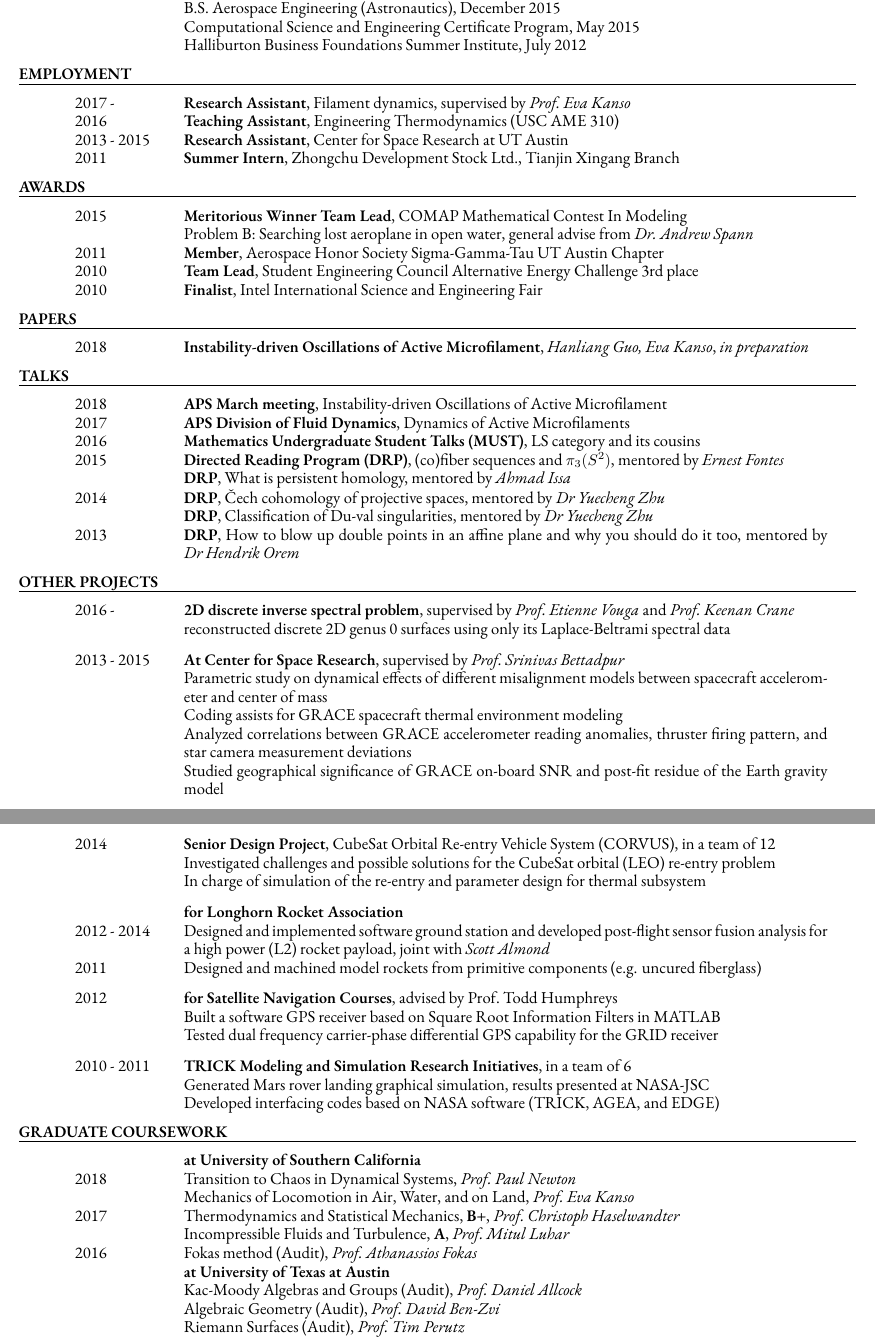
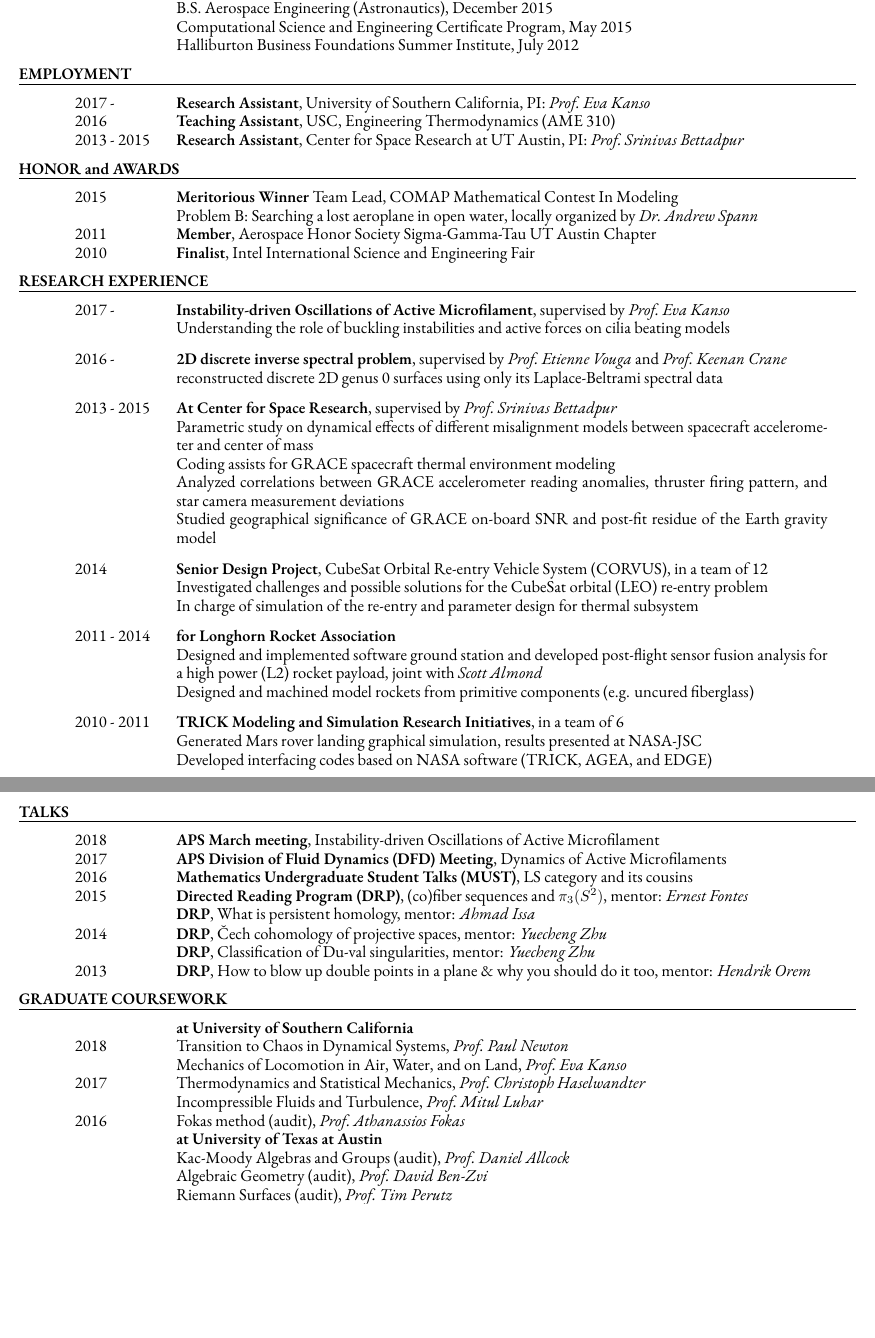
Before and after one commit to levincoolxyz/levincoolxyz.github.io, a LaTeX CV (cv/Ling,Feng - cv.tex): two parts of pages 1 and 2 of 2, joined at a grey line, cut so that both start at the same text, the shorter picture padded with empty space. Compiled offline with XeLaTeX; a missing font is replaced by an installed copy or a similar font.

Commit message:
generic new commit

```diff
--- a/cv/Ling,Feng - cv.tex
+++ b/cv/Ling,Feng - cv.tex
@@ -62,22 +62,22 @@
 \vsrk\vsrk
 \section{EMPLOYMENT}
 \sepline
-\begin{longtable}{@{}>{\raggedright}p{0.12\linewidth}
-        p{\dimexpr0.88\linewidth-2\tabcolsep-\arrayrulewidth\relax}@{}}
-    {2017 - } & {\bf Research Assistant}, Filament dynamics, supervised by \textit{Prof.~Eva Kanso}\\
-    {2016} & {\bf Teaching Assistant}, Engineering Thermodynamics (USC AME 310)\\
-	{2013 - 2015} & {\bf Research Assistant}, Center for Space Research at UT Austin\\
-	{2011} & {\bf Summer Intern}, Zhongchu Development Stock Ltd., Tianjin Xingang Branch
+\begin{longtable}{@{}>{\raggedright}p{0.11\linewidth}
+        p{\dimexpr0.89\linewidth-2\tabcolsep-\arrayrulewidth\relax}@{}}
+    {2017 - } & {\bf Research Assistant}, University of Southern California, PI: \textit{Prof.~Eva Kanso}\\
+    {2016} & {\bf Teaching Assistant}, USC, Engineering Thermodynamics (AME 310)\\
+	{2013 - 2015} & {\bf Research Assistant}, Center for Space Research at UT Austin, PI: \textit{Prof.~Srinivas Bettadpur}\\
+%	{2011} & {\bf Intern}, Zhongchu Development Stock Ltd., Tianjin Xingang Branch
 \end{longtable}
 \vsrk\vsrk
-\section{AWARDS}
+\section{HONOR and AWARDS}
 \sepline
-\begin{longtable}{@{}>{\raggedright}p{0.12\linewidth}
-        p{\dimexpr0.88\linewidth-2\tabcolsep-\arrayrulewidth\relax}@{}}
-	{2015} & {\bf Meritorious Winner Team Lead}, COMAP Mathematical Contest In Modeling\\
-	& {\bf } Problem B: Searching lost aeroplane in open water, general advise from \textit{Dr.~Andrew Spann}\\
+\begin{longtable}{@{}>{\raggedright}p{0.11\linewidth}
+        p{\dimexpr0.89\linewidth-2\tabcolsep-\arrayrulewidth\relax}@{}}
+	{2015} & {\bf Meritorious Winner} Team Lead, COMAP Mathematical Contest In Modeling\\
+	& Problem B: Searching a lost aeroplane in open water, locally organized by \textit{Dr.~Andrew Spann}\\
 	{2011} & {\bf Member}, Aerospace Honor Society Sigma-Gamma-Tau UT Austin Chapter \\
-	{2010} & {\bf Team Lead}, Student Engineering Council Alternative Energy Challenge 3rd place \\
+%	{2010} & {\bf Team Lead}, Student Engineering Council Alternative Energy Challenge 3rd place \\
 	{2010} & {\bf Finalist}, Intel International Science and Engineering Fair \\
 %	{\bf 1st Place Team}, Greater Houston Area Science and Engineering Fair\\
 %\tab	Harnessing Energy from Noises and Mechanical Vibrations\\
@@ -89,36 +89,31 @@
 %	{\bf Silver Medalist}, New Century Cup Contest of Juvenile Chinese Calligraphy \hfill 1999\\
 \end{longtable}
 \vsrk\vsrk
-\section{PAPERS}
+%\section{PUBLICATIONS}
+%\sepline
+%\begin{longtable}{@{}>{\raggedright}p{0.11\linewidth}
+%		p{\dimexpr0.89\linewidth-2\tabcolsep-\arrayrulewidth\relax}@{}}
+%	{2018} & Hanliang Guo, Eva Kanso, {Instability-driven Oscillations of Active Microfilament}, joint with \emph{}, \textit{in preparation}\\
+%\end{longtable}
+%\vsrk\vsrk
+\section{RESEARCH EXPERIENCE}
 \sepline
-\begin{longtable}{@{}>{\raggedright}p{0.12\linewidth}
-		p{\dimexpr0.88\linewidth-2\tabcolsep-\arrayrulewidth\relax}@{}}
-	{2018} & {\bf Instability-driven Oscillations of Active Microfilament}, \emph{Hanliang Guo, Eva Kanso}, \textit{in preparation}\\
-\end{longtable}
-\vsrk\vsrk
-\section{TALKS}
-\sepline
-\begin{longtable}{@{}>{\raggedright}p{0.12\linewidth}
-		p{\dimexpr0.88\linewidth-2\tabcolsep-\arrayrulewidth\relax}@{}}
-	{2018} & {\bf APS March meeting}, Instability-driven Oscillations of Active Microfilament\\
-	{2017} & {\bf APS Division of Fluid Dynamics}, Dynamics of Active Microfilaments\\
-	{2016} & {\bf Mathematics Undergraduate Student Talks (MUST)}, LS category and its cousins\\
-	{2015} & {\bf Directed Reading Program (DRP)}, (co)fiber sequences and $\pi_3(S^2)$, mentored by \textit{Ernest Fontes}\\
-	{} & {\bf DRP}, What is persistent homology, mentored by \textit{Ahmad Issa}\\
-	{2014} & {\bf DRP}, \v{C}ech cohomology of projective spaces, mentored by \textit{Dr~Yuecheng Zhu}\\
-	{} & {\bf DRP}, Classification of Du-val singularities, mentored by \textit{Dr~Yuecheng Zhu}\\
-	{2013} & {\bf DRP}, How to blow up double points in an affine plane and why you should do it too, mentored by \textit{Dr~Hendrik Orem}\\
-\end{longtable}
-\vsrk\vsrk
-\section{OTHER PROJECTS}
-\sepline
-\begin{longtable}{@{}>{\raggedright}p{0.12\linewidth}
-        p{\dimexpr0.88\linewidth-2\tabcolsep-\arrayrulewidth\relax}@{}}
-{2016 - }	& {\bf 2D discrete inverse spectral problem}, supervised by \textit{Prof.~Etienne Vouga} and \textit{Prof.~Keenan Crane}\\
- &	reconstructed discrete 2D genus 0 surfaces using only its Laplace-Beltrami spectral data\\
+\begin{longtable}{@{}>{\raggedright}p{0.11\linewidth}
+		p{\dimexpr0.89\linewidth-2\tabcolsep-\arrayrulewidth\relax}@{}}
+
+{2017 - } & {\bf Instability-driven Oscillations of Active Microfilament}, supervised by \textit{Prof.~Eva Kanso}\\
+ & Understanding the role of buckling instabilities and active forces on cilia beating models\\
 
 \end{longtable}
 \vspace*{-1.5em}
-\begin{longtable}{@{}>{\raggedright}p{0.12\linewidth}
-        p{\dimexpr0.88\linewidth-2\tabcolsep-\arrayrulewidth\relax}@{}}
+\begin{longtable}{@{}>{\raggedright}p{0.11\linewidth}
+        p{\dimexpr0.89\linewidth-2\tabcolsep-\arrayrulewidth\relax}@{}}
+
+{2016 - }	& {\bf 2D discrete inverse spectral problem}, supervised by \textit{Prof.~Etienne Vouga} and \textit{Prof.~Keenan Crane}\\
+ & reconstructed discrete 2D genus 0 surfaces using only its Laplace-Beltrami spectral data\\
+
+\end{longtable}
+\vspace*{-1.5em}
+\begin{longtable}{@{}>{\raggedright}p{0.11\linewidth}
+        p{\dimexpr0.89\linewidth-2\tabcolsep-\arrayrulewidth\relax}@{}}
 {2013 - 2015}	& {\bf At Center for Space Research}, supervised by \textit{Prof.~Srinivas Bettadpur}\\
@@ -137,53 +136,63 @@
-& Explored some distributed computing implications using OpenMP\\
-
-\end{longtable}
-\vspace*{-1.5em}
-\begin{longtable}{@{}>{\raggedright}p{0.12\linewidth}
-        p{\dimexpr0.88\linewidth-2\tabcolsep-\arrayrulewidth\relax}@{}}
+\begin{longtable}{@{}>{\raggedright}p{0.11\linewidth}
+        p{\dimexpr0.89\linewidth-2\tabcolsep-\arrayrulewidth\relax}@{}}
 {2014} & {\bf Senior Design Project}, CubeSat Orbital Re-entry Vehicle System (CORVUS), in a team of 12\\
 & Investigated challenges and possible solutions for the CubeSat orbital (LEO) re-entry problem \\
 & In charge of simulation of the re-entry and parameter design for thermal subsystem\\
 
 \end{longtable}
 \vspace*{-1.5em}
-\begin{longtable}{@{}>{\raggedright}p{0.12\linewidth}
-        p{\dimexpr0.88\linewidth-2\tabcolsep-\arrayrulewidth\relax}@{}}
- & {\bf for Longhorn Rocket Association}\\
-{2012 - 2014} & Designed and implemented software ground station and developed post-flight sensor fusion analysis for a high power (L2) rocket payload, joint with \textit{Scott Almond}\\
-{2011} & Designed and machined model rockets from primitive components (e.g. uncured fiberglass)\\
+\begin{longtable}{@{}>{\raggedright}p{0.11\linewidth}
+        p{\dimexpr0.89\linewidth-2\tabcolsep-\arrayrulewidth\relax}@{}}
+{2011 - 2014} & {\bf for Longhorn Rocket Association}\\
+& Designed and implemented software ground station and developed post-flight sensor fusion analysis for a high power (L2) rocket payload, joint with \textit{Scott Almond}\\
+& Designed and machined model rockets from primitive components (e.g. uncured fiberglass)\\
 
 \end{longtable}
+%\vspace*{-1.5em}
+%\begin{longtable}{@{}>{\raggedright}p{0.11\linewidth}
+%        p{\dimexpr0.89\linewidth-2\tabcolsep-\arrayrulewidth\relax}@{}}
+%{2012} & {\bf for Satellite Navigation Courses}, advised by Prof.~Todd Humphreys\\
+%	& Built a software GPS receiver based on Square Root Information Filters in MATLAB\\
+%	& Tested dual frequency carrier-phase differential GPS capability for the GRID receiver\\
+%
+%\end{longtable}
 \vspace*{-1.5em}
-\begin{longtable}{@{}>{\raggedright}p{0.12\linewidth}
-        p{\dimexpr0.88\linewidth-2\tabcolsep-\arrayrulewidth\relax}@{}}
-{2012} & {\bf for Satellite Navigation Courses}, advised by Prof.~Todd Humphreys\\
-	& Built a software GPS receiver based on Square Root Information Filters in MATLAB\\
-	& Tested dual frequency carrier-phase differential GPS capability for the GRID receiver\\
-
-\end{longtable}
-\vspace*{-1.5em}
-\begin{longtable}{@{}>{\raggedright}p{0.12\linewidth}
-        p{\dimexpr0.88\linewidth-2\tabcolsep-\arrayrulewidth\relax}@{}}
+\begin{longtable}{@{}>{\raggedright}p{0.11\linewidth}
+        p{\dimexpr0.89\linewidth-2\tabcolsep-\arrayrulewidth\relax}@{}}
 {2010 - 2011} & {\bf TRICK Modeling and Simulation Research Initiatives}, in a team of 6\\
 &	Generated Mars rover landing graphical simulation, results presented at NASA-JSC\\
 &	Developed interfacing codes based on NASA software (TRICK, AGEA, and EDGE)
 \end{longtable}
 \vsrk\vsrk
+\section{TALKS}
+\sepline
+\begin{longtable}{@{}>{\raggedright}p{0.11\linewidth}
+		p{\dimexpr0.89\linewidth-2\tabcolsep-\arrayrulewidth\relax}@{}}
+	{2018} & {\bf APS March meeting}, Instability-driven Oscillations of Active Microfilament\\
+	{2017} & {\bf APS Division of Fluid Dynamics (DFD) Meeting}, Dynamics of Active Microfilaments\\
+	{2016} & {\bf Mathematics Undergraduate Student Talks (MUST)}, LS category and its cousins\\
+	{2015} & {\bf Directed Reading Program (DRP)}, (co)fiber sequences and $\pi_3(S^2)$, mentor: \textit{Ernest Fontes}\\
+	{} & {\bf DRP}, What is persistent homology, mentor: \textit{Ahmad Issa}\\
+	{2014} & {\bf DRP}, \v{C}ech cohomology of projective spaces, mentor: \textit{Yuecheng Zhu}\\
+	{} & {\bf DRP}, Classification of Du-val singularities, mentor: \textit{Yuecheng Zhu}\\
+	{2013} & {\bf DRP}, How to blow up double points in a plane \& why you should do it too, mentor: \textit{Hendrik Orem}\\
+\end{longtable}
+\vsrk\vsrk
 \section{GRADUATE COURSEWORK}
 \sepline
-\begin{longtable}{@{}>{\raggedright}p{0.12\linewidth}
-        p{\dimexpr0.88\linewidth-2\tabcolsep-\arrayrulewidth\relax}@{}}
+\begin{longtable}{@{}>{\raggedright}p{0.11\linewidth}
+        p{\dimexpr0.89\linewidth-2\tabcolsep-\arrayrulewidth\relax}@{}}
 & \textbf{at University of Southern California} \\
 {2018} & Transition to Chaos in Dynamical Systems, \emph{Prof.~Paul Newton}\\
  & Mechanics of Locomotion in Air, Water, and on Land, \emph{Prof.~Eva Kanso}\\
-{2017} & Thermodynamics and Statistical Mechanics, \textbf{B+}, \emph{Prof.~Christoph Haselwandter}\\
-{} & Incompressible Fluids and Turbulence, \textbf{A}, \emph{Prof.~Mitul Luhar}\\
-{2016} & Fokas method (Audit), \emph{Prof.~Athanassios Fokas}\\
+{2017} & Thermodynamics and Statistical Mechanics, \emph{Prof.~Christoph Haselwandter}\\
+{} & Incompressible Fluids and Turbulence, \emph{Prof.~Mitul Luhar}\\
+{2016} & Fokas method (audit), \emph{Prof.~Athanassios Fokas}\\
 
 & \textbf{at University of Texas at Austin} \\
 
-& Kac-Moody Algebras and Groups (Audit), \emph{Prof.~Daniel Allcock}\\
-& Algebraic Geometry (Audit), \emph{Prof.~David Ben-Zvi}\\
-& Riemann Surfaces (Audit), \emph{Prof.~Tim Perutz}\\
-& Moduli of Higgs Bundle (Audit), \emph{Prof.~Andrew Neitzke}\\
+& Kac-Moody Algebras and Groups (audit), \emph{Prof.~Daniel Allcock}\\
+& Algebraic Geometry (audit), \emph{Prof.~David Ben-Zvi}\\
+& Riemann Surfaces (audit), \emph{Prof.~Tim Perutz}\\
+& Moduli of Higgs Bundle (audit), \emph{Prof.~Andrew Neitzke}\\
 
```
Also changed, not shown: cv/Ling,Feng - cv.pdf, cv/Ling,Feng - cv.tex (61 more changed lines), 2 other files.
